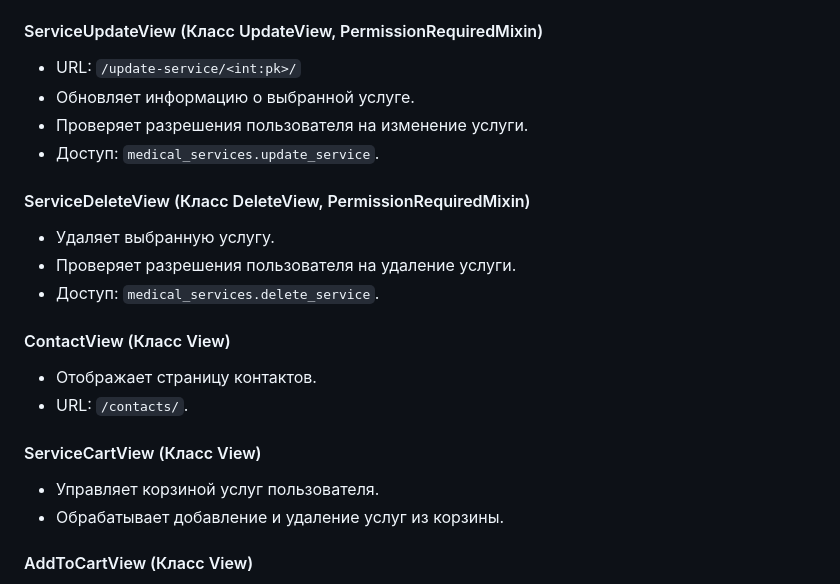
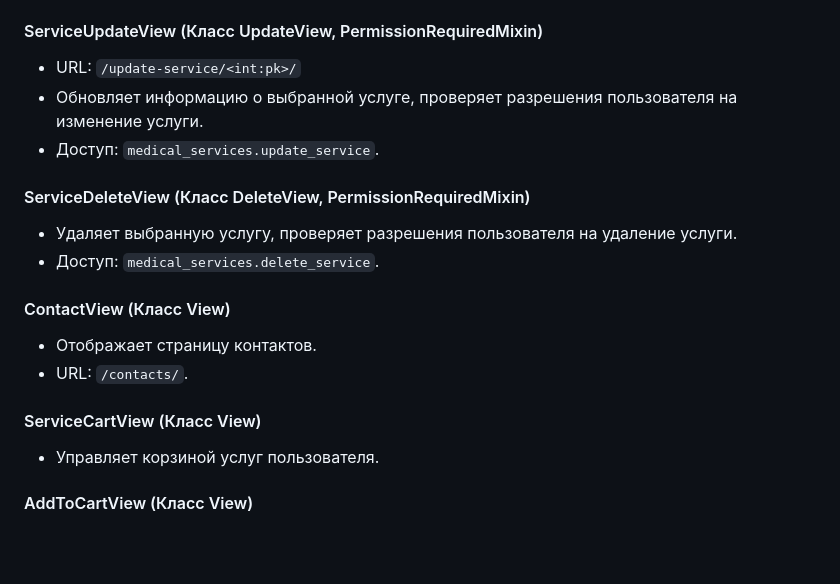
Before and after one commit to RikoshetGames/MedicalServicesDP, a Markdown page: README.md, the part around the change printed below. Drawn GitHub-style; blank space fills up the shorter version.

```diff
--- a/README.md
+++ b/README.md
@@ -134,13 +125,11 @@
 
 #### ServiceUpdateView (Класс UpdateView, PermissionRequiredMixin)
 - URL: `/update-service/<int:pk>/`
-- Обновляет информацию о выбранной услуге.
-- Проверяет разрешения пользователя на изменение услуги.
+- Обновляет информацию о выбранной услуге, проверяет разрешения пользователя на изменение услуги.
 - Доступ: `medical_services.update_service`.
 
 #### ServiceDeleteView (Класс DeleteView, PermissionRequiredMixin)
-- Удаляет выбранную услугу.
-- Проверяет разрешения пользователя на удаление услуги.
+- Удаляет выбранную услугу, проверяет разрешения пользователя на удаление услуги.
 - Доступ: `medical_services.delete_service`.
 
 #### ContactView (Класс View)
@@ -149,7 +138,6 @@
 
 #### ServiceCartView (Класс View)
 - Управляет корзиной услуг пользователя.
-- Обрабатывает добавление и удаление услуг из корзины.
 
 #### AddToCartView (Класс View)
 - Добавляет выбранную услугу в корзину.
```
Also changed, not shown: other parts of README.md (+8 -17 lines).
